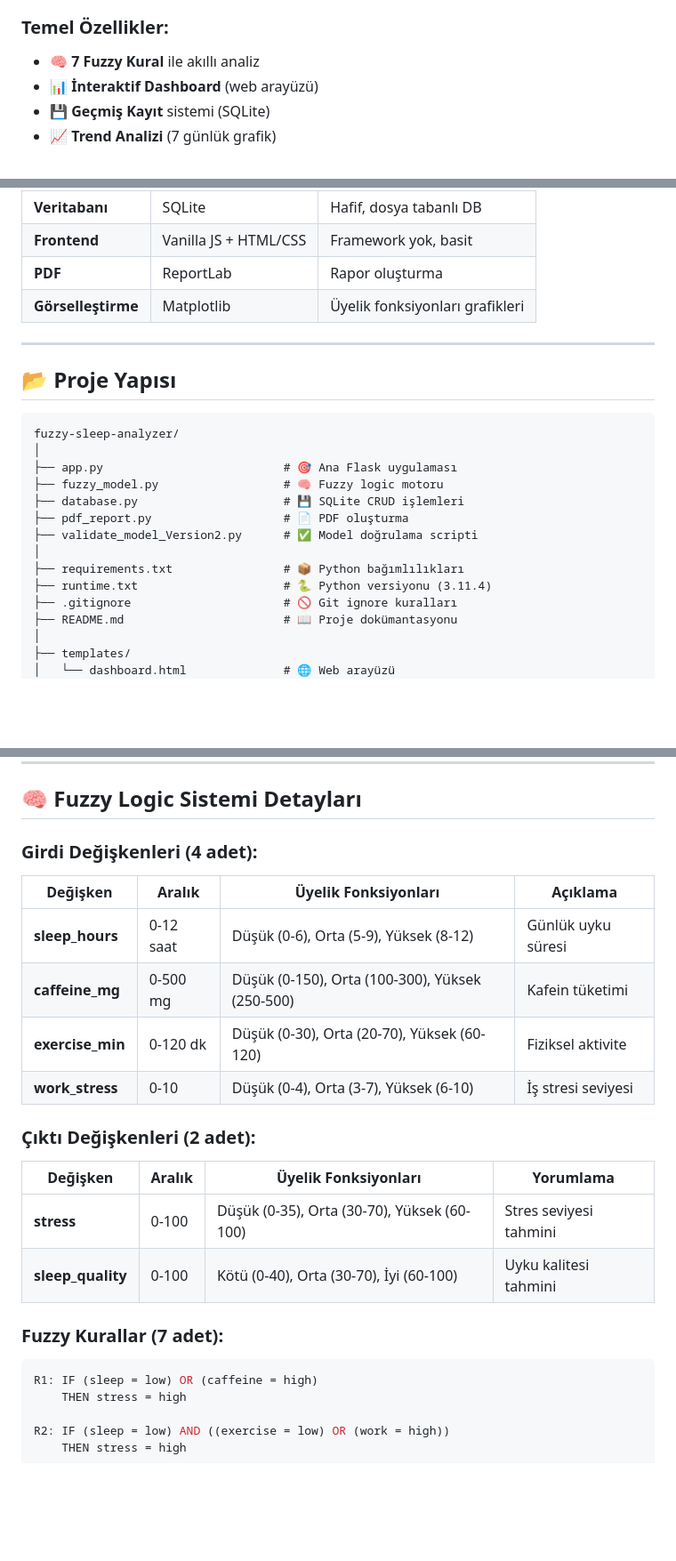
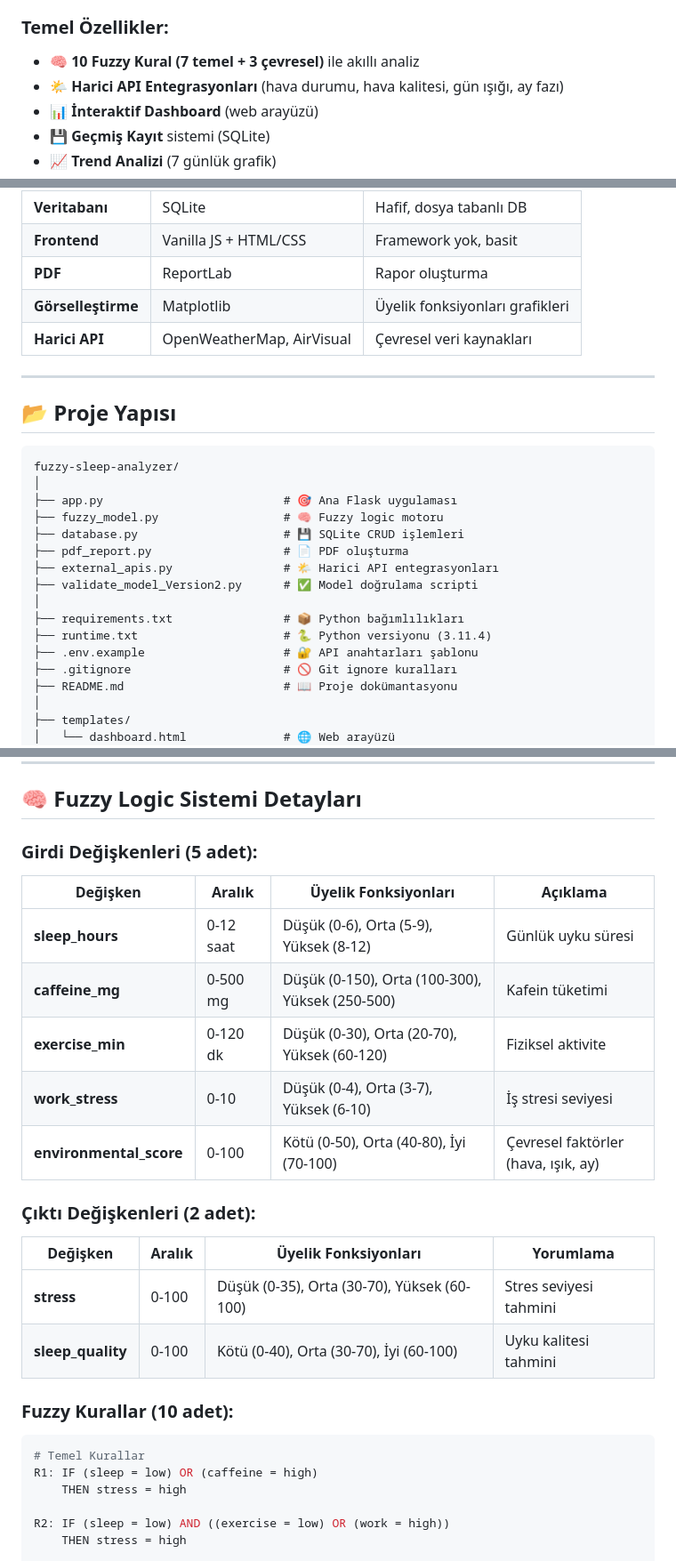
Before and after one commit to H-Ertan-Gns/fuzzy-sleep-analyzer, a Markdown page: README.md, 3 parts joined by grey strips. Shown at 89% size. Rendered like a GitHub page; blank space fills up the shorter version.

````diff
--- a/README.md
+++ b/README.md
@@ -5,7 +5,8 @@
 **Fuzzy Sleep & Stress Analyzer**, bulanık mantık (fuzzy logic) algoritmaları kullanarak kullanıcıların yaşam tarzı verilerine göre **stres seviyesi** ve **uyku kalitesi** tahmini yapan bir web uygulamasıdır.
 
 ### Temel Özellikler:
-- 🧠 **7 Fuzzy Kural** ile akıllı analiz
+- 🧠 **10 Fuzzy Kural (7 temel + 3 çevresel)** ile akıllı analiz
+- 🌤️ **Harici API Entegrasyonları** (hava durumu, hava kalitesi, gün ışığı, ay fazı)
 - 📊 **İnteraktif Dashboard** (web arayüzü)
 - 💾 **Geçmiş Kayıt** sistemi (SQLite)
 - 📈 **Trend Analizi** (7 günlük grafik)
@@ -27,6 +28,7 @@
 | **Frontend** | Vanilla JS + HTML/CSS | Framework yok, basit |
 | **PDF** | ReportLab | Rapor oluşturma |
 | **Görselleştirme** | Matplotlib | Üyelik fonksiyonları grafikleri |
+| **Harici API** | OpenWeatherMap, AirVisual | Çevresel veri kaynakları |
 
 ---
 
@@ -39,10 +41,12 @@ fuzzy-sleep-analyzer/
 ├── fuzzy_model.py                  # 🧠 Fuzzy logic motoru
 ├── database.py                     # 💾 SQLite CRUD işlemleri
 ├── pdf_report.py                   # 📄 PDF oluşturma
+├── external_apis.py                # 🌤️ Harici API entegrasyonları
 ├── validate_model_Version2.py      # ✅ Model doğrulama scripti
 │
 ├── requirements.txt                # 📦 Python bağımlılıkları
 ├── runtime.txt                     # 🐍 Python versiyonu (3.11.4)
+├── .env.example                    # 🔐 API anahtarları şablonu
 ├── .gitignore                      # 🚫 Git ignore kuralları
 ├── README.md                       # 📖 Proje dokümantasyonu
 │
@@ -63,7 +67,7 @@ fuzzy-sleep-analyzer/
 
 ## 🧠 Fuzzy Logic Sistemi Detayları
 
-### Girdi Değişkenleri (4 adet):
+### Girdi Değişkenleri (5 adet):
 
 | Değişken | Aralık | Üyelik Fonksiyonları | Açıklama |
 |----------|--------|---------------------|----------|
@@ -71,6 +75,7 @@ fuzzy-sleep-analyzer/
 | **caffeine_mg** | 0-500 mg | Düşük (0-150), Orta (100-300), Yüksek (250-500) | Kafein tüketimi |
 | **exercise_min** | 0-120 dk | Düşük (0-30), Orta (20-70), Yüksek (60-120) | Fiziksel aktivite |
 | **work_stress** | 0-10 | Düşük (0-4), Orta (3-7), Yüksek (6-10) | İş stresi seviyesi |
+| **environmental_score** | 0-100 | Kötü (0-50), Orta (40-80), İyi (70-100) | Çevresel faktörler (hava, ışık, ay) |
 
 ### Çıktı Değişkenleri (2 adet):
 
@@ -79,9 +84,10 @@ fuzzy-sleep-analyzer/
 | **stress** | 0-100 | Düşük (0-35), Orta (30-70), Yüksek (60-100) | Stres seviyesi tahmini |
 | **sleep_quality** | 0-100 | Kötü (0-40), Orta (30-70), İyi (60-100) | Uyku kalitesi tahmini |
 
-### Fuzzy Kurallar (7 adet):
+### Fuzzy Kurallar (10 adet):
 
 ```python
+# Temel Kurallar
 R1: IF (sleep = low) OR (caffeine = high)
     THEN stress = high
 
````
Also changed, not shown: other parts of README.md (+49 -2 lines).
